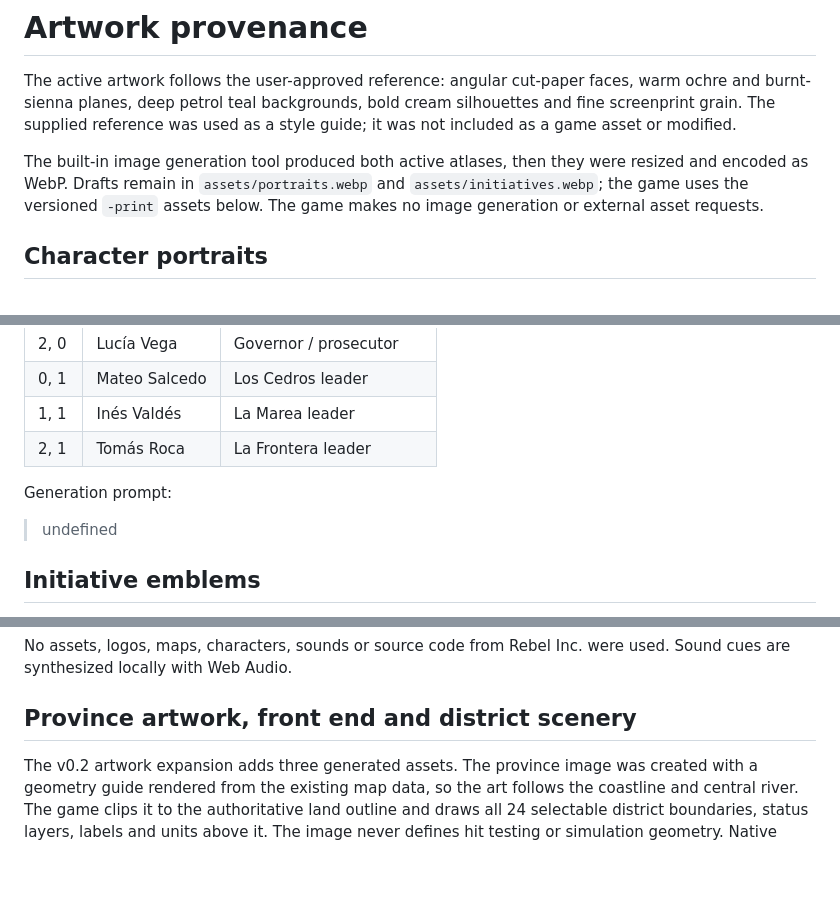
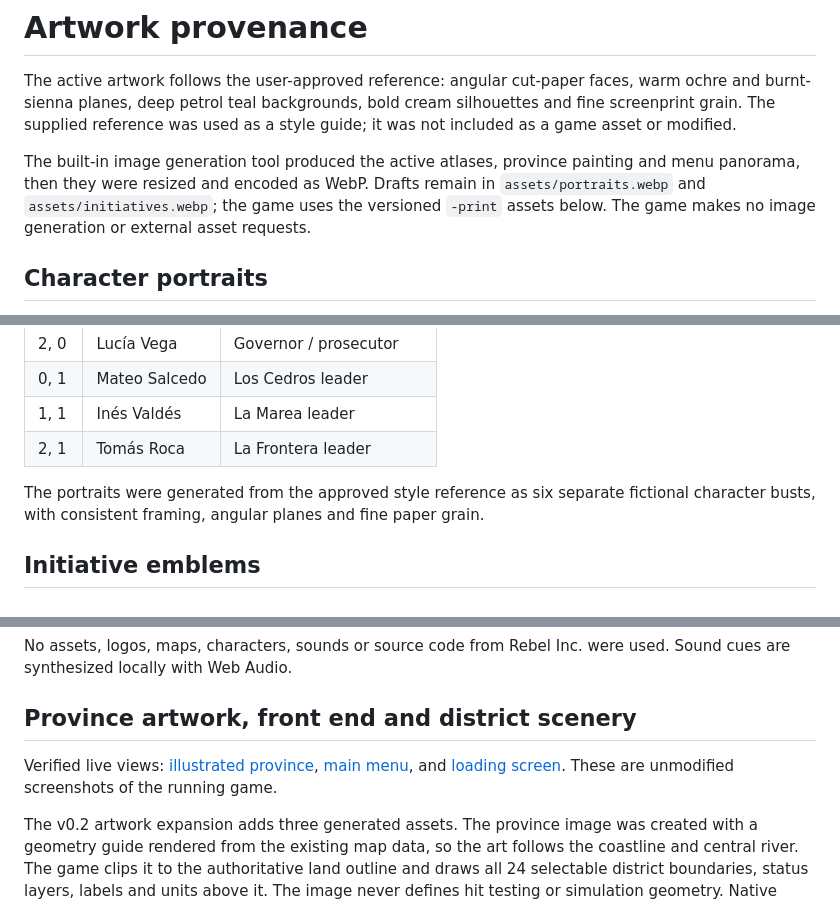
Before and after one commit to danielmartinez-maker/Cartel-Inc, a Markdown page: docs/ARTWORK.md, 3 parts joined by grey strips. Rendered like a GitHub page; blank space fills up the shorter version.

```diff
--- a/docs/ARTWORK.md
+++ b/docs/ARTWORK.md
@@ -2,7 +2,7 @@
 
 The active artwork follows the user-approved reference: angular cut-paper faces, warm ochre and burnt-sienna planes, deep petrol teal backgrounds, bold cream silhouettes and fine screenprint grain. The supplied reference was used as a style guide; it was not included as a game asset or modified.
 
-The built-in image generation tool produced both active atlases, then they were resized and encoded as WebP. Drafts remain in `assets/portraits.webp` and `assets/initiatives.webp`; the game uses the versioned `-print` assets below. The game makes no image generation or external asset requests.
+The built-in image generation tool produced the active atlases, province painting and menu panorama, then they were resized and encoded as WebP. Drafts remain in `assets/portraits.webp` and `assets/initiatives.webp`; the game uses the versioned `-print` assets below. The game makes no image generation or external asset requests.
 
 ## Character portraits
 
@@ -17,9 +17,7 @@ File: `assets/portraits-print.webp`, 1152 × 768, 3 columns × 2 rows. All six f
 | 1, 1 | Inés Valdés | La Marea leader |
 | 2, 1 | Tomás Roca | La Frontera leader |
 
-Generation prompt:
-
-> undefined
+The portraits were generated from the approved style reference as six separate fictional character busts, with consistent framing, angular planes and fine paper grain.
 
 ## Initiative emblems
 
@@ -55,6 +53,8 @@ No assets, logos, maps, characters, sounds or source code from Rebel Inc. were u
 
 ## Province artwork, front end and district scenery
 
+Verified live views: [illustrated province](illustrated-province.jpg), [main menu](main-menu.jpg), and [loading screen](loading-screen.jpg). These are unmodified screenshots of the running game.
+
 The v0.2 artwork expansion adds three generated assets. The province image was created with a geometry guide rendered from the existing map data, so the art follows the coastline and central river. The game clips it to the authoritative land outline and draws all 24 selectable district boundaries, status layers, labels and units above it. The image never defines hit testing or simulation geometry. Native terrain art remains the fallback if the painting cannot be loaded.
 
 | Asset | Dimensions | Use |
```
Also changed, not shown: README.md (+5 -3 lines), docs/illustrated-province.jpg (added), docs/loading-screen.jpg (added), docs/main-menu.jpg (added).
